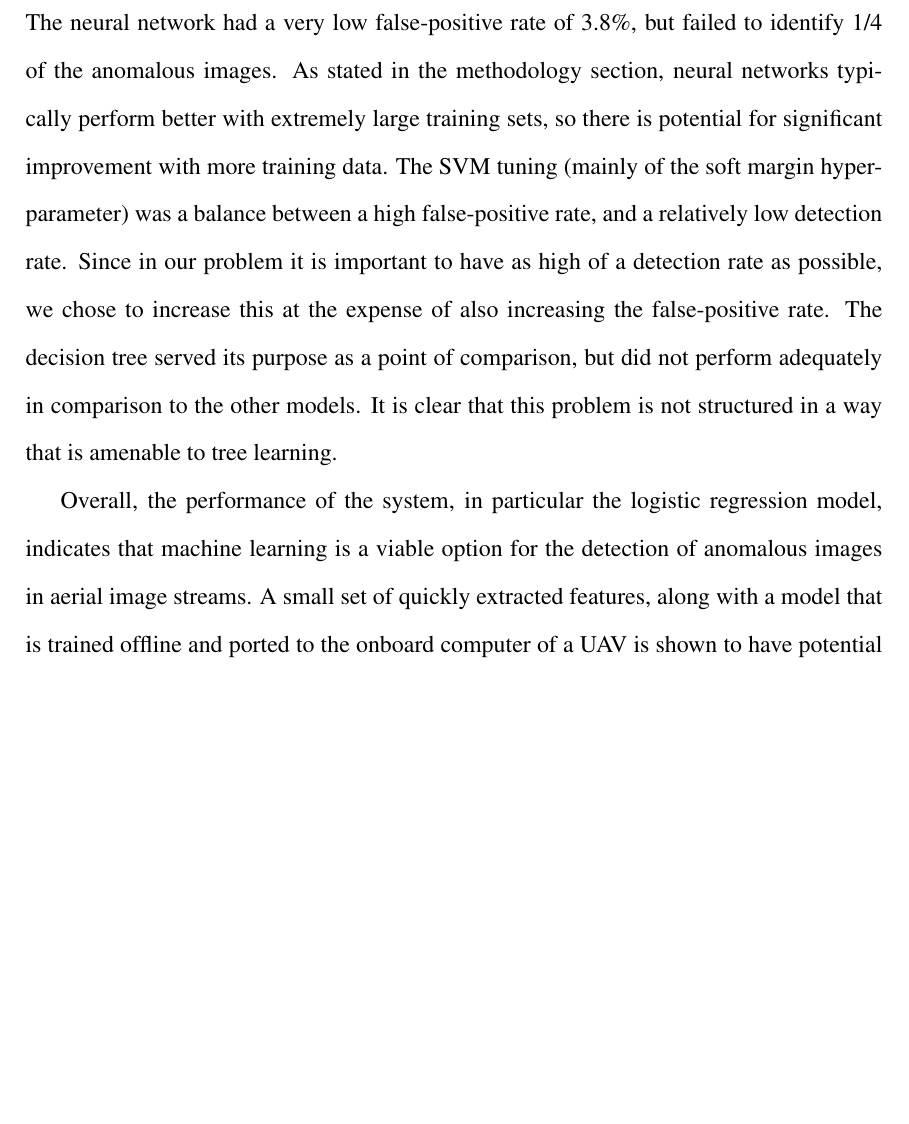
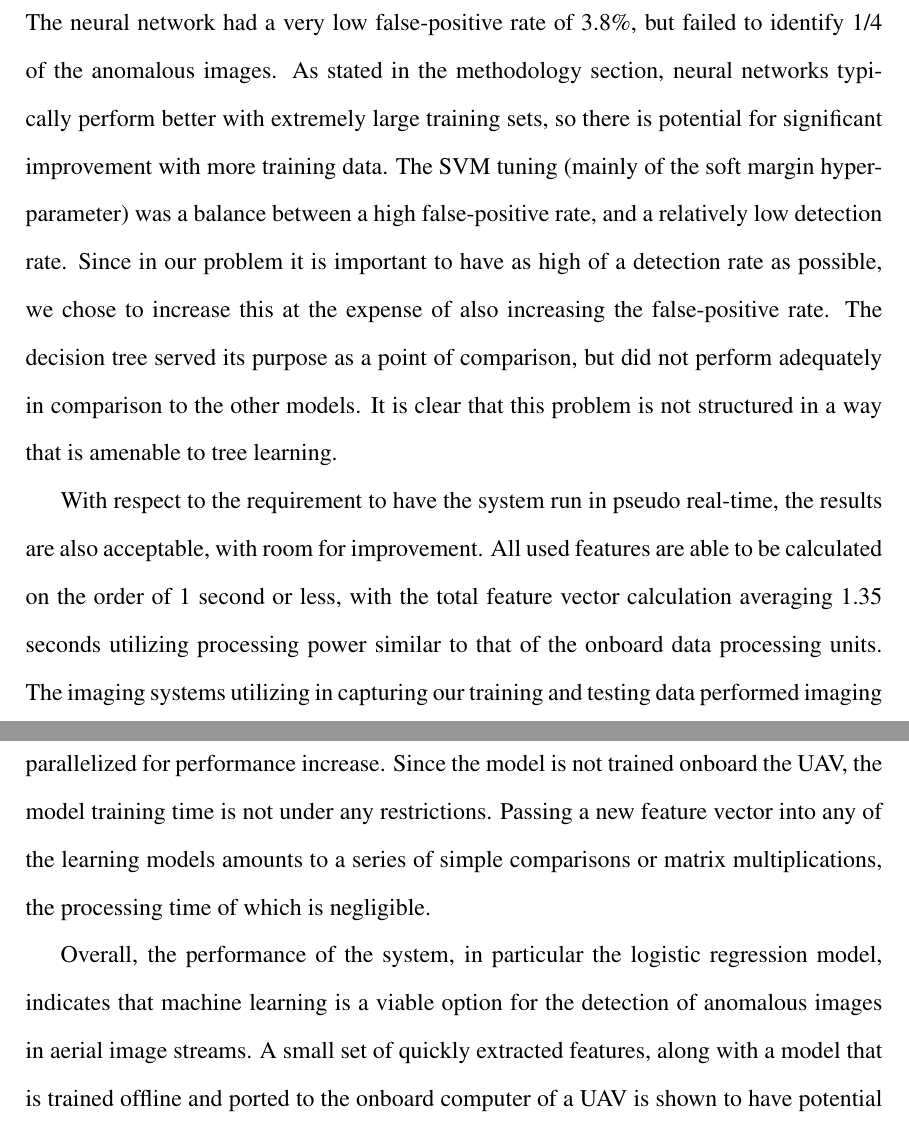
Before and after one commit to TravisTag/TravisTaghaviAcademic, a LaTeX thesis (Thesis/Draft/draft.tex, which reads Thesis/Draft/data/section4.tex): part of page 28 of 30 before the commit and two parts of pages 28 and 29 of 30 after it, the two joined at a grey line, cut so that both start at the same text, the shorter picture padded with empty space. Compiled offline with pdfLaTeX.

Commit message:
fixing feature plots and uncommenting conclusions

```diff
--- a/Thesis/Draft/data/section4.tex
+++ b/Thesis/Draft/data/section4.tex
@@ -28,6 +28,14 @@ Since in our problem it is important to have as high of a detection rate as poss
 The decision tree served its purpose as a point of comparison, but did not perform adequately in comparison to the other models.
 It is clear that this problem is not structured in a way that is amenable to tree learning.
 
+With respect to the requirement to have the system run in pseudo real-time, the results are also acceptable, with room for improvement.
+All used features are able to be calculated on the order of 1 second or less, with the total feature vector calculation averaging 1.35 seconds utilizing processing power similar to that of the onboard data processing units.
+The imaging systems utilizing in capturing our training and testing data performed imaging at a rate of 40-80 images per minute.
+The extraction of all features has the potential to be parallelized for performance increase.
+Since the model is not trained onboard the UAV, the model training time is not under any restrictions.
+Passing a new feature vector into any of the learning models amounts to a series of simple comparisons or matrix multiplications, the processing time of which is negligible.
+
+
 Overall, the performance of the system, in particular the logistic regression model, indicates that machine learning is a viable option for the detection of anomalous images in aerial image streams.
 A small set of quickly extracted features, along with a model that is trained offline and ported to the onboard computer of a UAV is shown to have potential to alleviate the issue of unchecked anomalous images.
 
```
